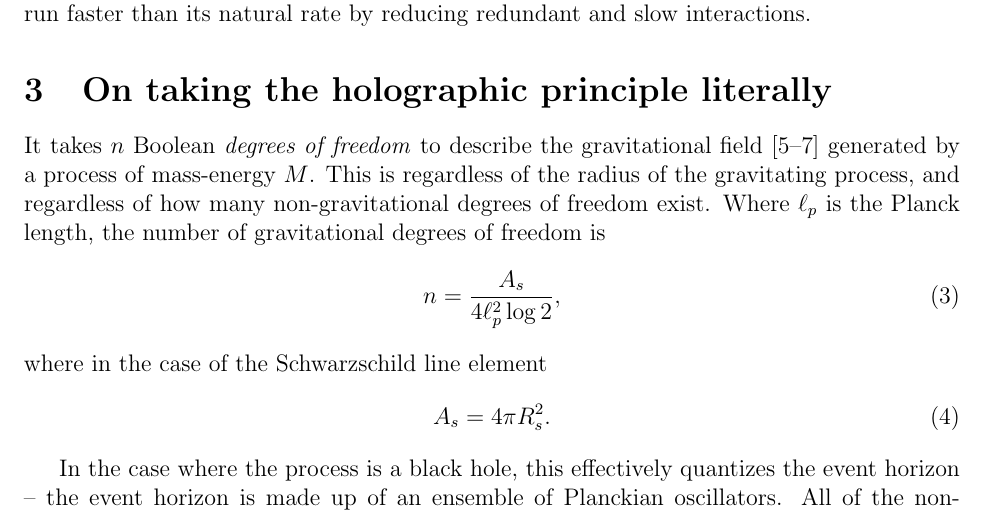
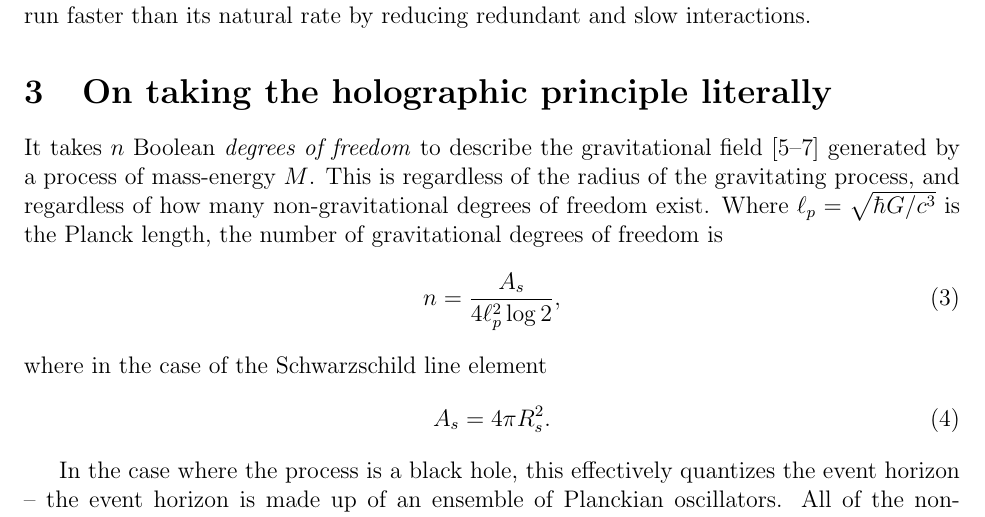
Before and after one commit to sjhalayka/papers, a LaTeX paper (anisotropic gravitation/bezier_escape.tex): part of page 2 of 4, cut so that both start at the same text. Compiled offline with pdfLaTeX.

Commit message:
Add files via upload

```diff
--- a/anisotropic gravitation/bezier_escape.tex
+++ b/anisotropic gravitation/bezier_escape.tex
@@ -81,7 +81,7 @@ That said, there is the {\textit{overclocking}} and {\textit{optimization}} of p
 
 It takes $n$ Boolean {\textit{degrees of freedom}} to describe the gravitational field \cite{hooft, susskind, bousso} generated by a process of mass-energy $M$.
 This is regardless of the radius of the gravitating process, and regardless of how many non-gravitational degrees of freedom exist.
-Where $\ell_p$ is the Planck length, the number of gravitational degrees of freedom is
+Where $\ell_p = \sqrt{\hbar G / c^3}$ is the Planck length, the number of gravitational degrees of freedom is
 \begin{equation}
 n = \frac{A_s}{4 \ell_p^2 \log 2},
 \end{equation}
```
Also changed, not shown: anisotropic gravitation/bezier_escape.pdf, 1 other file.
